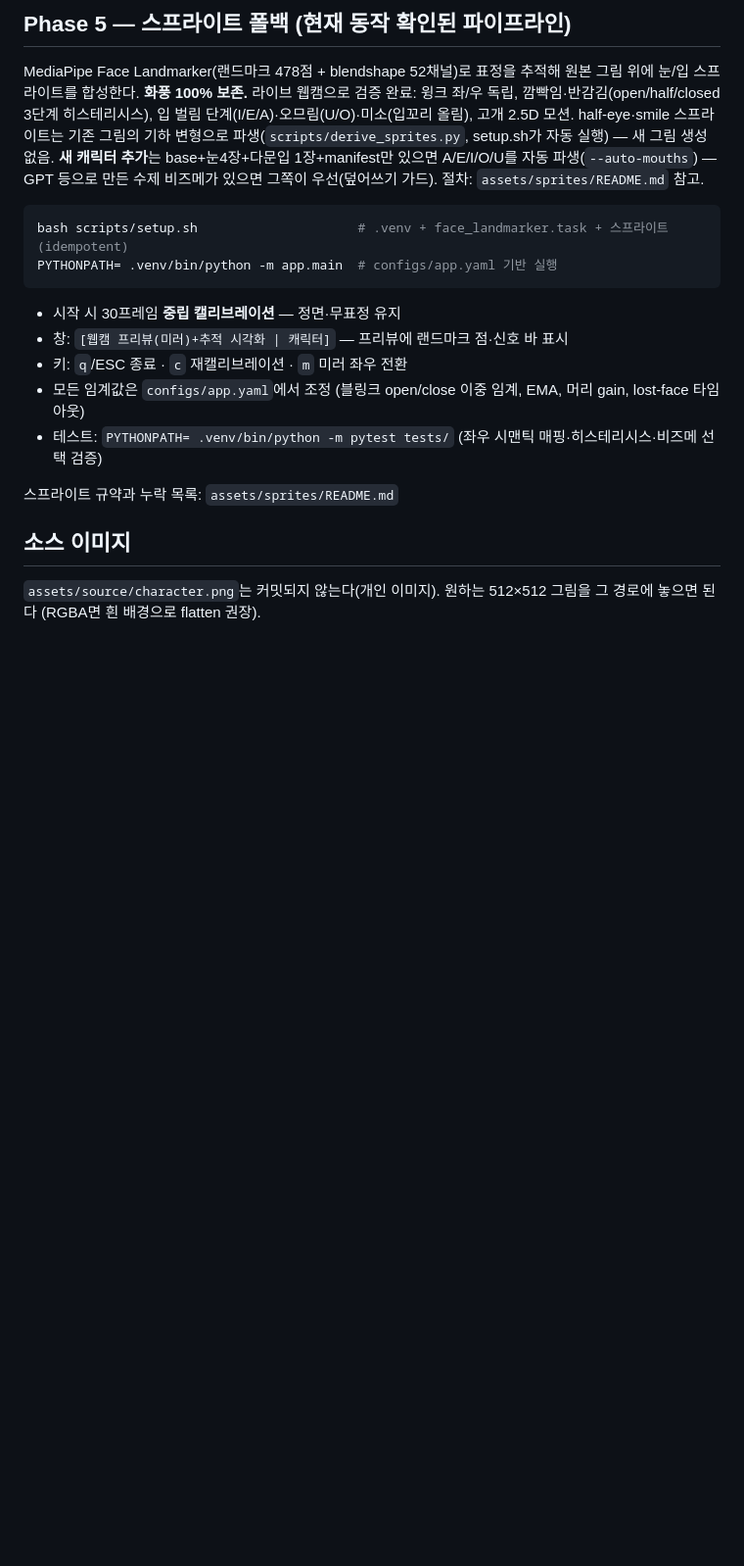
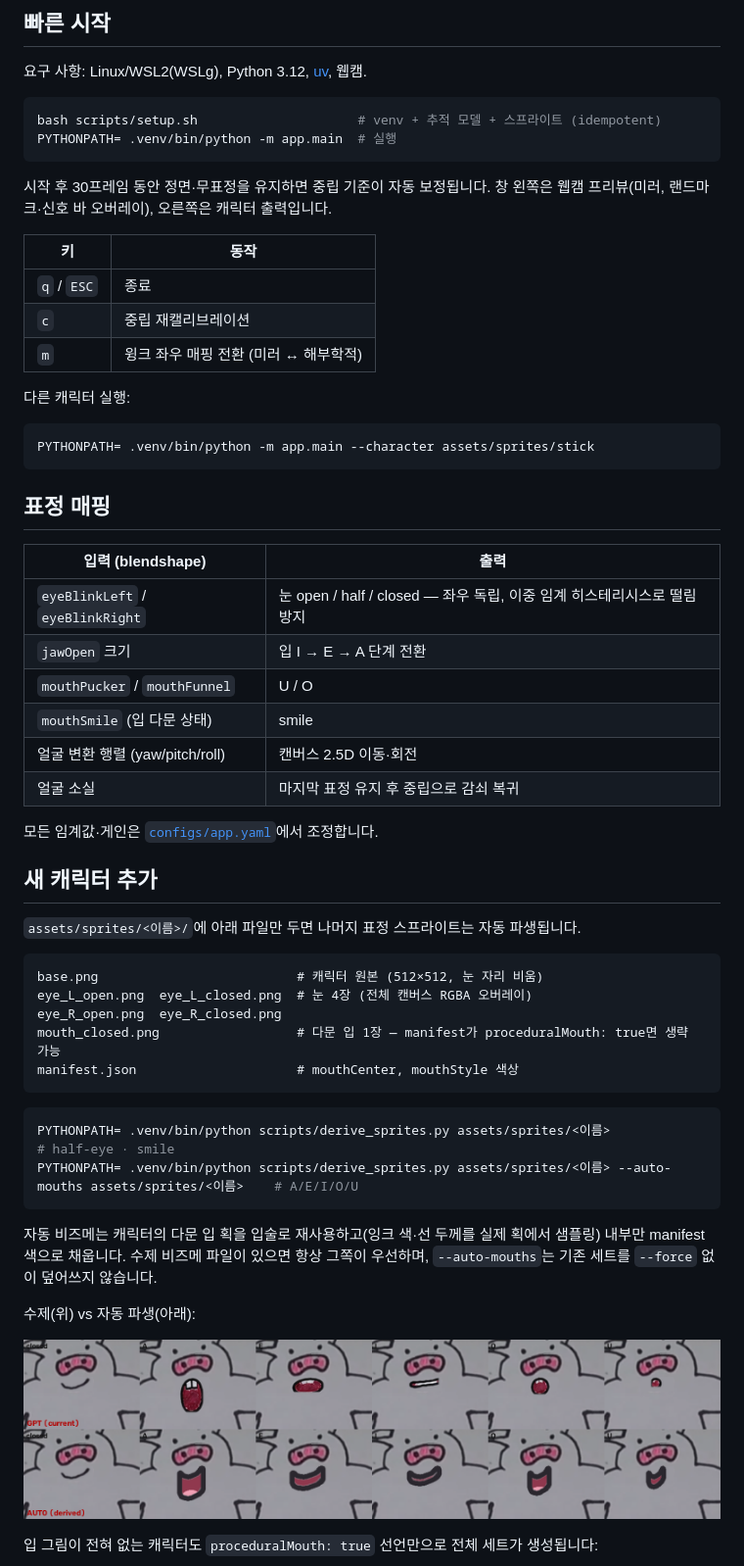
Before and after one commit to ingon1026/drawface-live, a Markdown page: README.md, the part around one of its changes. Shown at 98% size. Rendered like a GitHub page; pictures changed too: docs/img/auto_visemes.png (added); blank space fills up the shorter version.

Commit message:
docs(readme): usage-first documentation with demo images and pipeline diagram

````diff
--- a/README.md
+++ b/README.md
@@ -63,28 +14,66 @@ bash scripts/diagnose.sh
 ```
 
-## Phase 5 — 스프라이트 폴백 (현재 동작 확인된 파이프라인)
+## 빠른 시작
 
-MediaPipe Face Landmarker(랜드마크 478점 + blendshape 52채널)로 표정을 추적해
-원본 그림 위에 눈/입 스프라이트를 합성한다. **화풍 100% 보존.** 라이브 웹캠으로 검증 완료:
-윙크 좌/우 독립, 깜빡임·반감김(open/half/closed 3단계 히스테리시스), 입 벌림 단계(I/E/A)·오므림(U/O)·미소(입꼬리 올림), 고개 2.5D 모션.
-half-eye·smile 스프라이트는 기존 그림의 기하 변형으로 파생(`scripts/derive_sprites.py`, setup.sh가 자동 실행) — 새 그림 생성 없음.
-**새 캐릭터 추가**는 base+눈4장+다문입 1장+manifest만 있으면 A/E/I/O/U를 자동 파생(`--auto-mouths`) —
-GPT 등으로 만든 수제 비즈메가 있으면 그쪽이 우선(덮어쓰기 가드). 절차: `assets/sprites/README.md` 참고.
+요구 사항: Linux/WSL2(WSLg), Python 3.12, [uv](https://docs.astral.sh/uv/), 웹캠.
 
 ```bash
-bash scripts/setup.sh                     # .venv + face_landmarker.task + 스프라이트 (idempotent)
-PYTHONPATH= .venv/bin/python -m app.main  # configs/app.yaml 기반 실행
+bash scripts/setup.sh                     # venv + 추적 모델 + 스프라이트 (idempotent)
+PYTHONPATH= .venv/bin/python -m app.main  # 실행
 ```
 
-- 시작 시 30프레임 **중립 캘리브레이션** — 정면·무표정 유지
-- 창: `[웹캠 프리뷰(미러)+추적 시각화 | 캐릭터]` — 프리뷰에 랜드마크 점·신호 바 표시
-- 키: `q`/ESC 종료 · `c` 재캘리브레이션 · `m` 미러 좌우 전환
-- 모든 임계값은 `configs/app.yaml`에서 조정 (블링크 open/close 이중 임계, EMA, 머리 gain, lost-face 타임아웃)
-- 테스트: `PYTHONPATH= .venv/bin/python -m pytest tests/` (좌우 시맨틱 매핑·히스테리시스·비즈메 선택 검증)
+시작 후 30프레임 동안 정면·무표정을 유지하면 중립 기준이 자동 보정됩니다.
+창 왼쪽은 웹캠 프리뷰(미러, 랜드마크·신호 바 오버레이), 오른쪽은 캐릭터 출력입니다.
 
-스프라이트 규약과 누락 목록: `assets/sprites/README.md`
+| 키 | 동작 |
+| --- | --- |
+| `q` / `ESC` | 종료 |
+| `c` | 중립 재캘리브레이션 |
+| `m` | 윙크 좌우 매핑 전환 (미러 ↔ 해부학적) |
 
-## 소스 이미지
+다른 캐릭터 실행:
 
-`assets/source/character.png`는 커밋되지 않는다(개인 이미지). 원하는 512×512 그림을
-그 경로에 놓으면 된다 (RGBA면 흰 배경으로 flatten 권장).
+```bash
+PYTHONPATH= .venv/bin/python -m app.main --character assets/sprites/stick
+```
+
+## 표정 매핑
+
+| 입력 (blendshape) | 출력 |
+| --- | --- |
+| `eyeBlinkLeft` / `eyeBlinkRight` | 눈 open / half / closed — 좌우 독립, 이중 임계 히스테리시스로 떨림 방지 |
+| `jawOpen` 크기 | 입 I → E → A 단계 전환 |
+| `mouthPucker` / `mouthFunnel` | U / O |
+| `mouthSmile` (입 다문 상태) | smile |
+| 얼굴 변환 행렬 (yaw/pitch/roll) | 캔버스 2.5D 이동·회전 |
+| 얼굴 소실 | 마지막 표정 유지 후 중립으로 감쇠 복귀 |
+
+모든 임계값·게인은 [`configs/app.yaml`](configs/app.yaml)에서 조정합니다.
+
+## 새 캐릭터 추가
+
+`assets/sprites/<이름>/`에 아래 파일만 두면 나머지 표정 스프라이트는 자동 파생됩니다.
+
+```text
+base.png                          # 캐릭터 원본 (512×512, 눈 자리 비움)
+eye_L_open.png  eye_L_closed.png  # 눈 4장 (전체 캔버스 RGBA 오버레이)
+eye_R_open.png  eye_R_closed.png
+mouth_closed.png                  # 다문 입 1장 — manifest가 proceduralMouth: true면 생략 가능
+manifest.json                     # mouthCenter, mouthStyle 색상
+```
+
+```bash
+PYTHONPATH= .venv/bin/python scripts/derive_sprites.py assets/sprites/<이름>                                        # half-eye · smile
+PYTHONPATH= .venv/bin/python scripts/derive_sprites.py assets/sprites/<이름> --auto-mouths assets/sprites/<이름>    # A/E/I/O/U
+```
+
+자동 비즈메는 캐릭터의 다문 입 획을 입술로 재사용하고(잉크 색·선 두께를 실제 획에서 샘플링)
+내부만 manifest 색으로 채웁니다. 수제 비즈메 파일이 있으면 항상 그쪽이 우선하며,
+`--auto-mouths`는 기존 세트를 `--force` 없이 덮어쓰지 않습니다.
+
+수제(위) vs 자동 파생(아래):
+
+![비즈메 비교](docs/img/auto_visemes.png)
+
+입 그림이 전혀 없는 캐릭터도 `proceduralMouth: true` 선언만으로 전체 세트가 생성됩니다:
+
````
Also changed, not shown: other parts of README.md (+35 -61 lines), docs/img/pig_states.png (added), docs/img/stick_auto.png (added).
